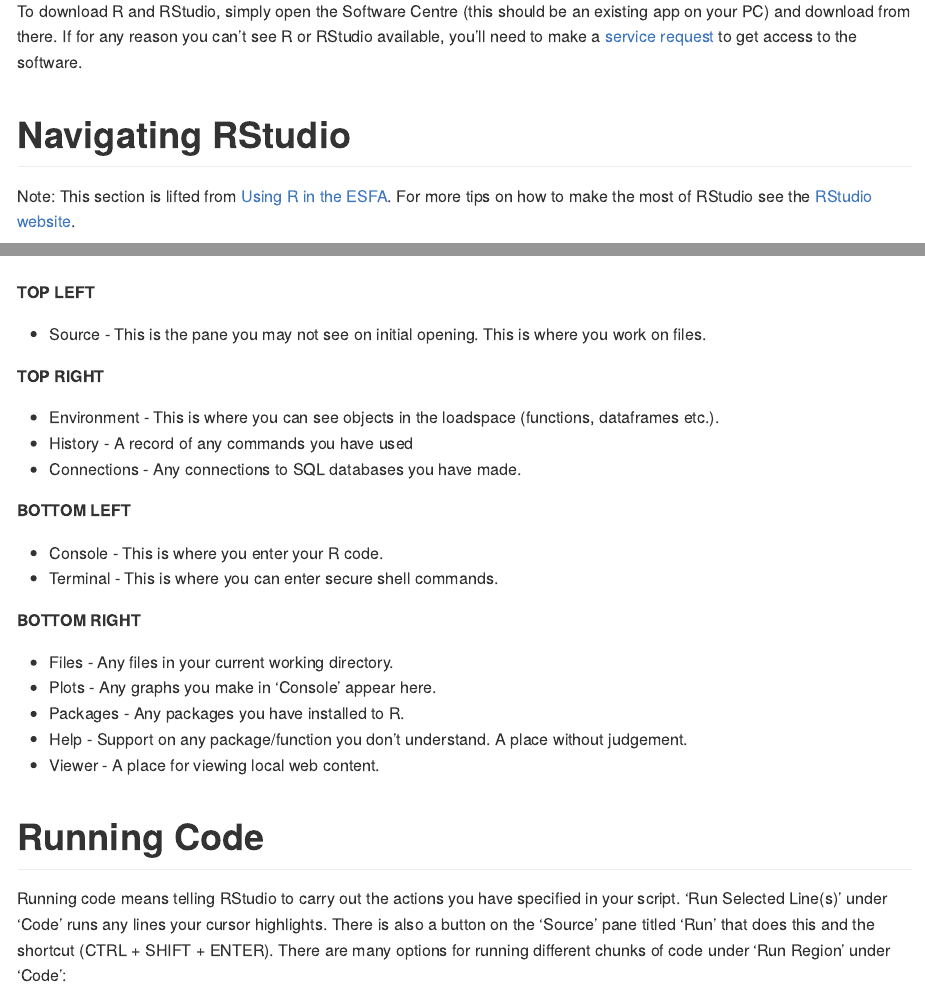
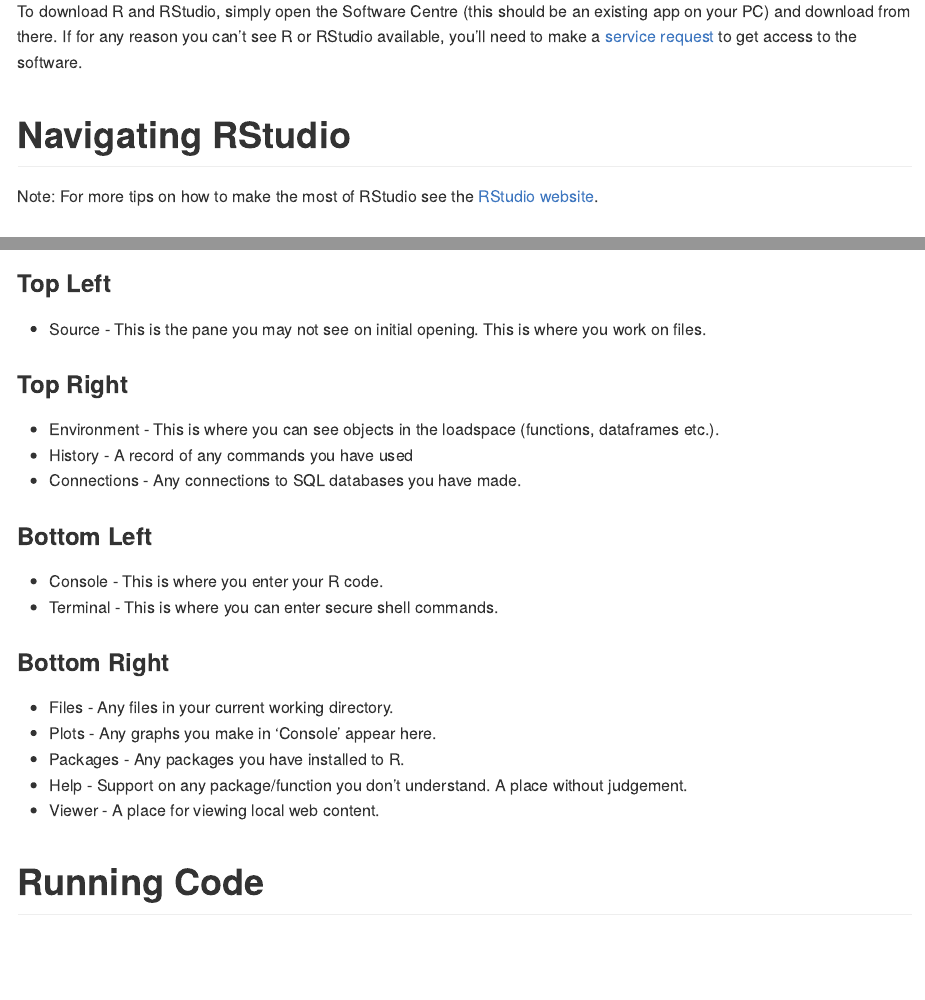
Before and after one commit to DfE-R-Community/r-weekly-training, an R Markdown document (week-00-setup/README.Rmd): the page in a window 1100 px wide, from 480 px down, and a second part further down, joined at a grey line. The pictures show the output file week-00-setup/README.md that the author committed with the source, drawn offline in the style of GitHub.

Commit message:
make setup chapter more general

```diff
--- a/week-00-setup/README.Rmd
+++ b/week-00-setup/README.Rmd
@@ -30,31 +30,29 @@
 
 # Navigating RStudio
 
-Note: This section is lifted from
-[Using R in the ESFA](https://rsconnect/rsc/esfa-r-training/). For more tips on
-how to make the most of RStudio see the
+Note: For more tips on how to make the most of RStudio see the
 [RStudio website](https://www.rstudio.com/products/rstudio/).
 
 ## RStudio Layout
 When opening RStudio for the first time, you should see something like this:
 ![RStudio Window](/week-00-setup/rstudio-layout.PNG)
 
-**TOP LEFT**
+### Top Left
 
 * Source - This is the pane you may not see on initial opening. This is where you work on files.
 
-**TOP RIGHT**
+### Top Right
 
 * Environment - This is where you can see objects in the loadspace (functions, dataframes etc.).
 * History - A record of any commands you have used
 * Connections - Any connections to SQL databases you have made.
 
-**BOTTOM LEFT**
+### Bottom Left
 
 * Console - This is where you enter your R code.
 * Terminal - This is where you can enter secure shell commands.
 
-**BOTTOM RIGHT**
+### Bottom Right
 
 * Files - Any files in your current working directory.
 * Plots - Any graphs you make in 'Console' appear here.
@@ -66,5 +64,3 @@
 Running code means telling RStudio to carry out the actions you have specified
 in your script. 'Run Selected Line(s)' under 'Code' runs any lines your cursor
 highlights. There is also a button on the 'Source' pane titled 'Run' that does
-this and the shortcut (CTRL + SHIFT + ENTER). There are many options for running
-different chunks of code under 'Run Region' under 'Code':
```
Also changed, not shown: week-00-setup/README.md, week-00-setup/README.Rmd (14 more changed lines).
